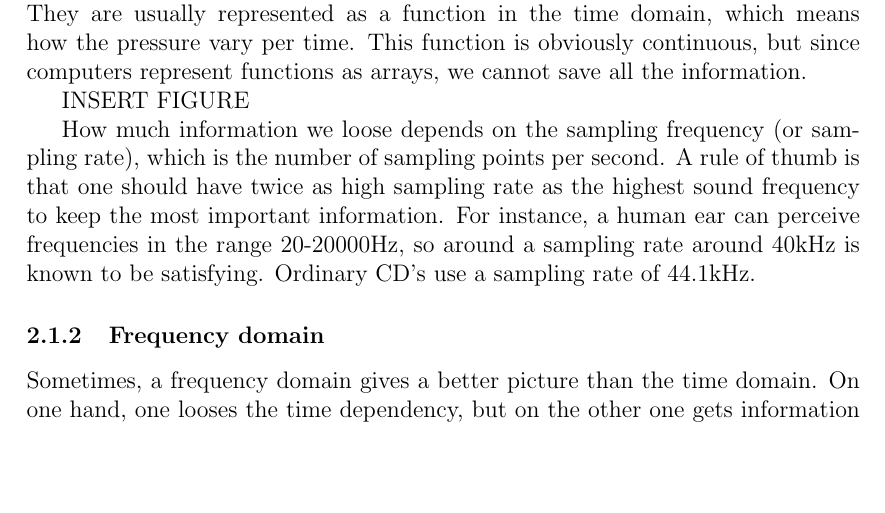
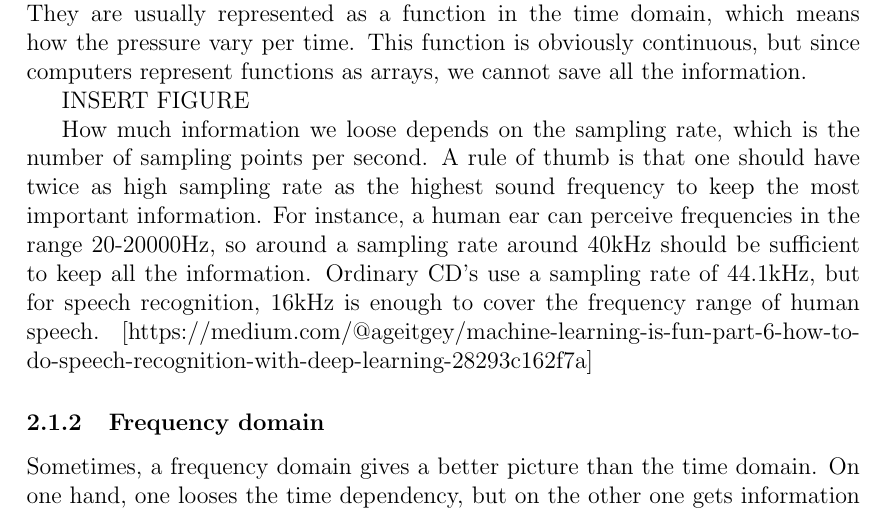
Before and after one commit to evenmn/FYS-STK4155, a LaTeX paper (doc/Project3/text/main.tex, which reads doc/Project3/text/theory.tex): part of page 4 of 18, cut so that both start at the same text, the shorter picture padded with empty space. Compiled offline with pdfLaTeX.

Commit message:
Added a few sentences

```diff
--- a/doc/Project3/text/theory.tex
+++ b/doc/Project3/text/theory.tex
@@ -8,7 +8,7 @@ Sounds are longitudinal waves which actually are different pressures in the air.
 
 INSERT FIGURE
 
-How much information we loose depends on the sampling frequency (or sampling rate), which is the number of sampling points per second. A rule of thumb is that one should have twice as high sampling rate as the highest sound frequency to keep the most important information. For instance, a human ear can perceive frequencies in the range 20-20000Hz, so around a sampling rate around 40kHz is known to be satisfying. Ordinary CD's use a sampling rate of 44.1kHz.
+How much information we loose depends on the sampling rate, which is the number of sampling points per second. A rule of thumb is that one should have twice as high sampling rate as the highest sound frequency to keep the most important information. For instance, a human ear can perceive frequencies in the range 20-20000Hz, so around a sampling rate around 40kHz should be sufficient to keep all the information. Ordinary CD's use a sampling rate of 44.1kHz, but for speech recognition, 16kHz is enough to cover the frequency range of human speech. [https://medium.com/@ageitgey/machine-learning-is-fun-part-6-how-to-do-speech-recognition-with-deep-learning-28293c162f7a]
 
 \subsubsection{Frequency domain}
 Sometimes, a frequency domain gives a better picture than the time domain. On one hand, one looses the time dependency, but on the other one gets information about which frequencies that are found in the wave. One goes from the time domain to the frequency domain using Fourier transformations. Which one that gives the best results in our case is not clear.
```
Also changed, not shown: doc/Project3/text/main.pdf.
